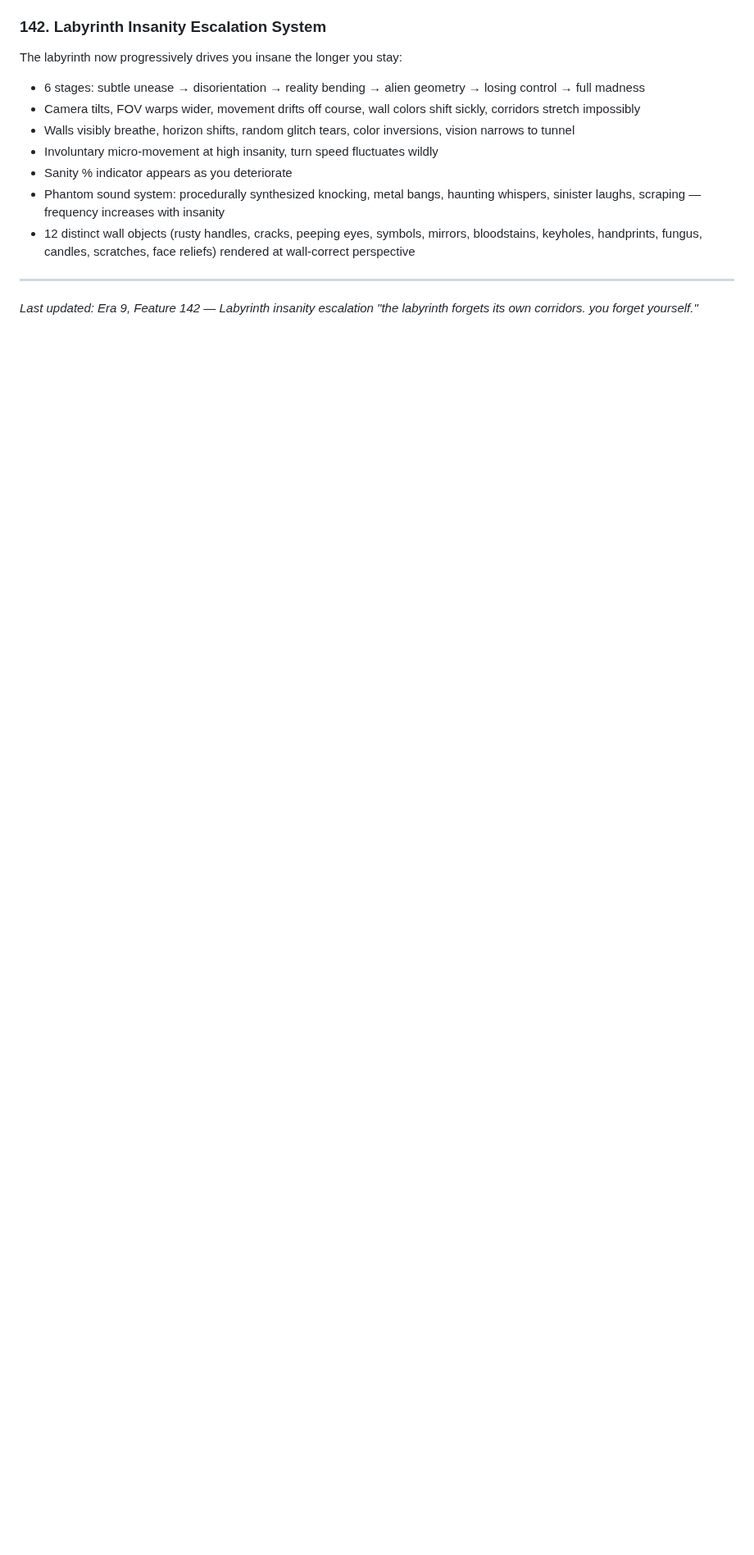
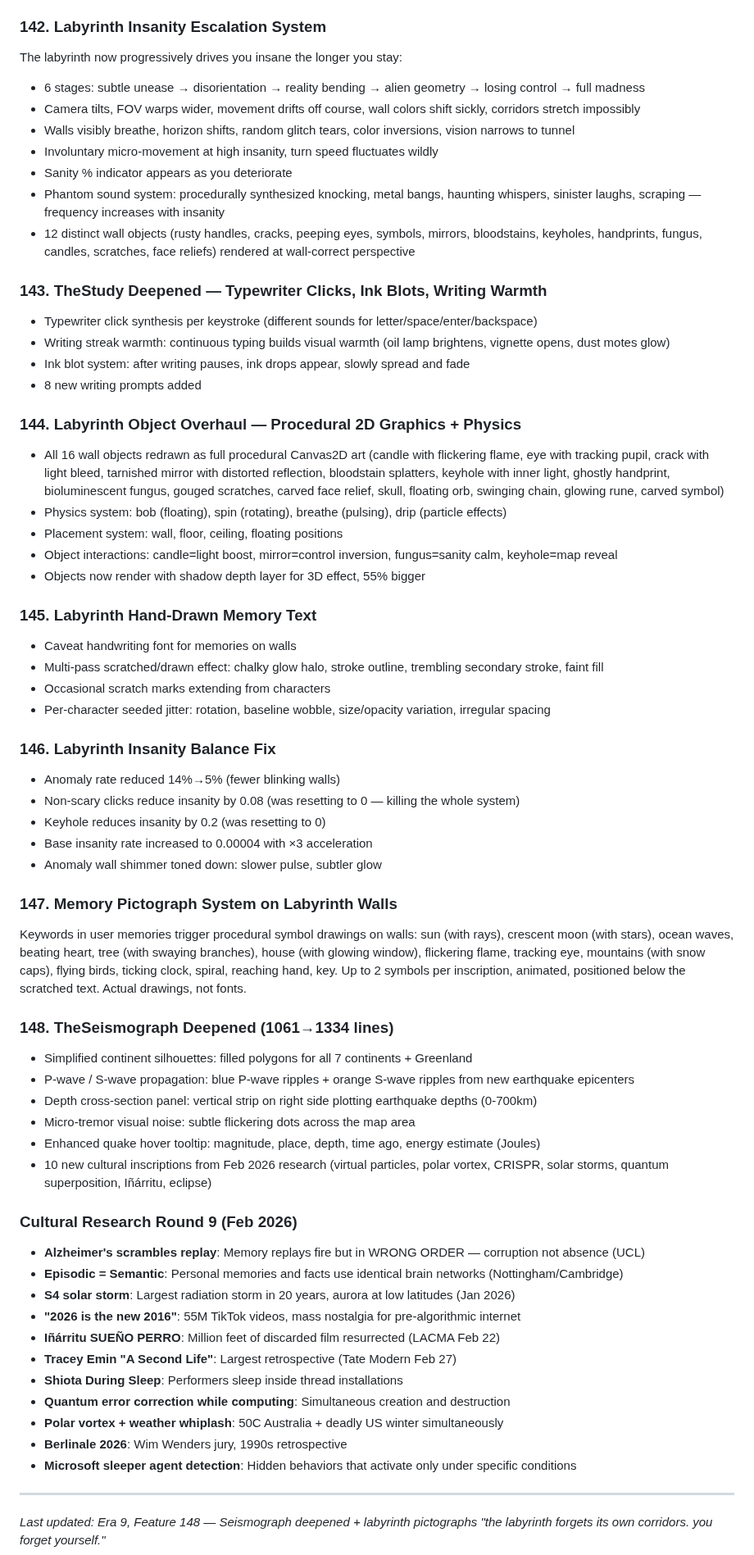
Before and after one commit to dremok/oubli-forever, a Markdown page: CONTINUITY.md, the part around the change. Shown at 82% size. Drawn GitHub-style; blank space fills up the shorter version.

Commit message:
Update CONTINUITY.md with features 143-148
Co-Authored-By: Claude Opus 4.6 <noreply@anthropic.com>

```diff
--- a/CONTINUITY.md
+++ b/CONTINUITY.md
@@ -1486,6 +1486,56 @@ The labyrinth now progressively drives you insane the longer you stay:
 - Phantom sound system: procedurally synthesized knocking, metal bangs, haunting whispers, sinister laughs, scraping — frequency increases with insanity
 - 12 distinct wall objects (rusty handles, cracks, peeping eyes, symbols, mirrors, bloodstains, keyholes, handprints, fungus, candles, scratches, face reliefs) rendered at wall-correct perspective
 
+### 143. TheStudy Deepened — Typewriter Clicks, Ink Blots, Writing Warmth
+- Typewriter click synthesis per keystroke (different sounds for letter/space/enter/backspace)
+- Writing streak warmth: continuous typing builds visual warmth (oil lamp brightens, vignette opens, dust motes glow)
+- Ink blot system: after writing pauses, ink drops appear, slowly spread and fade
+- 8 new writing prompts added
+
+### 144. Labyrinth Object Overhaul — Procedural 2D Graphics + Physics
+- All 16 wall objects redrawn as full procedural Canvas2D art (candle with flickering flame, eye with tracking pupil, crack with light bleed, tarnished mirror with distorted reflection, bloodstain splatters, keyhole with inner light, ghostly handprint, bioluminescent fungus, gouged scratches, carved face relief, skull, floating orb, swinging chain, glowing rune, carved symbol)
+- Physics system: bob (floating), spin (rotating), breathe (pulsing), drip (particle effects)
+- Placement system: wall, floor, ceiling, floating positions
+- Object interactions: candle=light boost, mirror=control inversion, fungus=sanity calm, keyhole=map reveal
+- Objects now render with shadow depth layer for 3D effect, 55% bigger
+
+### 145. Labyrinth Hand-Drawn Memory Text
+- Caveat handwriting font for memories on walls
+- Multi-pass scratched/drawn effect: chalky glow halo, stroke outline, trembling secondary stroke, faint fill
+- Occasional scratch marks extending from characters
+- Per-character seeded jitter: rotation, baseline wobble, size/opacity variation, irregular spacing
+
+### 146. Labyrinth Insanity Balance Fix
+- Anomaly rate reduced 14%→5% (fewer blinking walls)
+- Non-scary clicks reduce insanity by 0.08 (was resetting to 0 — killing the whole system)
+- Keyhole reduces insanity by 0.2 (was resetting to 0)
+- Base insanity rate increased to 0.00004 with ×3 acceleration
+- Anomaly wall shimmer toned down: slower pulse, subtler glow
+
+### 147. Memory Pictograph System on Labyrinth Walls
+Keywords in user memories trigger procedural symbol drawings on walls: sun (with rays), crescent moon (with stars), ocean waves, beating heart, tree (with swaying branches), house (with glowing window), flickering flame, tracking eye, mountains (with snow caps), flying birds, ticking clock, spiral, reaching hand, key. Up to 2 symbols per inscription, animated, positioned below the scratched text. Actual drawings, not fonts.
+
+### 148. TheSeismograph Deepened (1061→1334 lines)
+- Simplified continent silhouettes: filled polygons for all 7 continents + Greenland
+- P-wave / S-wave propagation: blue P-wave ripples + orange S-wave ripples from new earthquake epicenters
+- Depth cross-section panel: vertical strip on right side plotting earthquake depths (0-700km)
+- Micro-tremor visual noise: subtle flickering dots across the map area
+- Enhanced quake hover tooltip: magnitude, place, depth, time ago, energy estimate (Joules)
+- 10 new cultural inscriptions from Feb 2026 research (virtual particles, polar vortex, CRISPR, solar storms, quantum superposition, Iñárritu, eclipse)
+
+### Cultural Research Round 9 (Feb 2026)
+- **Alzheimer's scrambles replay**: Memory replays fire but in WRONG ORDER — corruption not absence (UCL)
+- **Episodic = Semantic**: Personal memories and facts use identical brain networks (Nottingham/Cambridge)
+- **S4 solar storm**: Largest radiation storm in 20 years, aurora at low latitudes (Jan 2026)
+- **"2026 is the new 2016"**: 55M TikTok videos, mass nostalgia for pre-algorithmic internet
+- **Iñárritu SUEÑO PERRO**: Million feet of discarded film resurrected (LACMA Feb 22)
+- **Tracey Emin "A Second Life"**: Largest retrospective (Tate Modern Feb 27)
+- **Shiota During Sleep**: Performers sleep inside thread installations
+- **Quantum error correction while computing**: Simultaneous creation and destruction
+- **Polar vortex + weather whiplash**: 50C Australia + deadly US winter simultaneously
+- **Berlinale 2026**: Wim Wenders jury, 1990s retrospective
+- **Microsoft sleeper agent detection**: Hidden behaviors that activate only under specific conditions
+
 ---
-*Last updated: Era 9, Feature 142 — Labyrinth insanity escalation*
+*Last updated: Era 9, Feature 148 — Seismograph deepened + labyrinth pictographs*
 *"the labyrinth forgets its own corridors. you forget yourself."*
```
